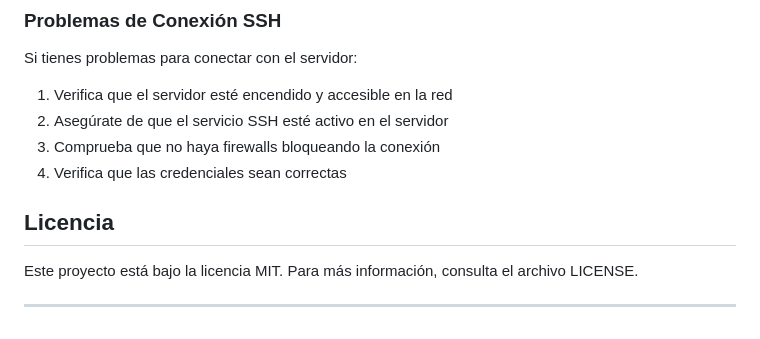
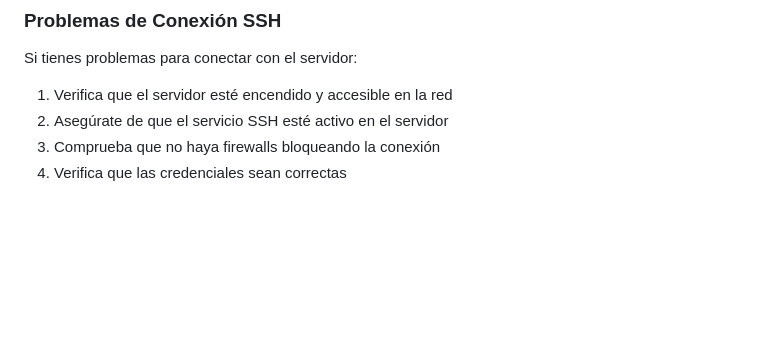
Before and after one commit to jhojax12866/FrontVLSM_calculator, a Markdown page: README.md, the part around the change. GitHub-like rendering; blank space fills up the shorter version.

```diff
--- a/README.md
+++ b/README.md
@@ -141,9 +141,3 @@ Si tienes problemas para conectar con el servidor:
 2. Asegúrate de que el servicio SSH esté activo en el servidor
 3. Comprueba que no haya firewalls bloqueando la conexión
 4. Verifica que las credenciales sean correctas
-
-## Licencia
-
-Este proyecto está bajo la licencia MIT. Para más información, consulta el archivo LICENSE.
-
----
```
